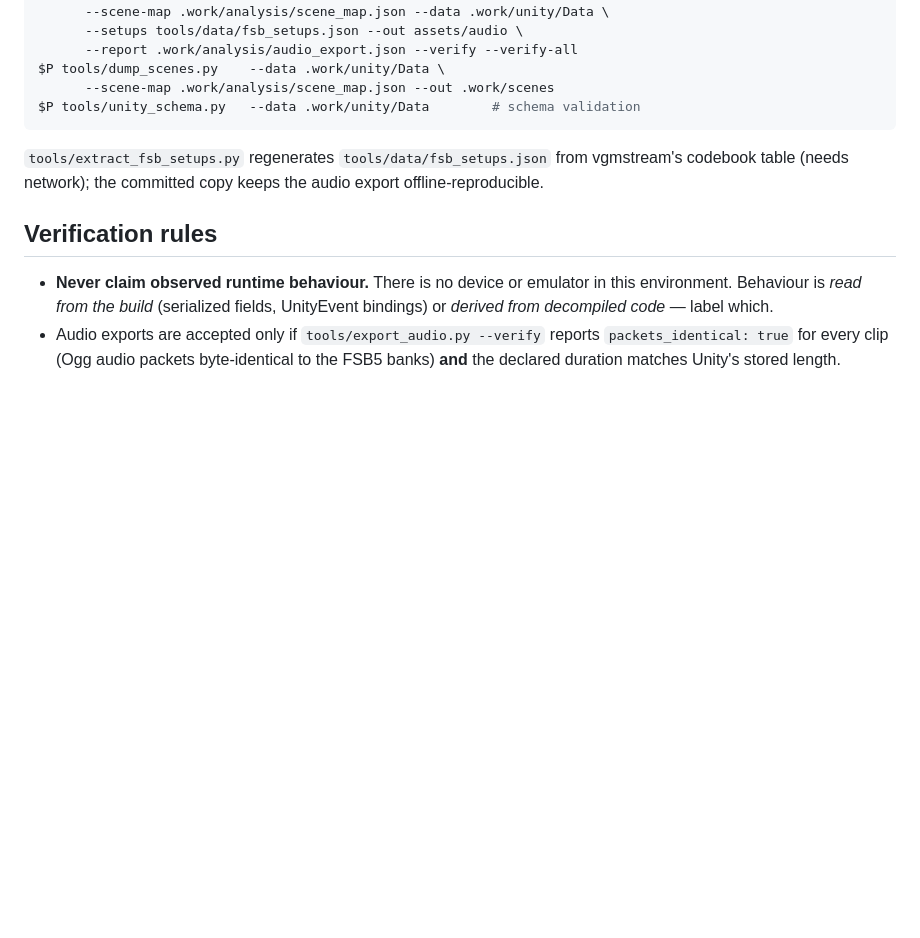
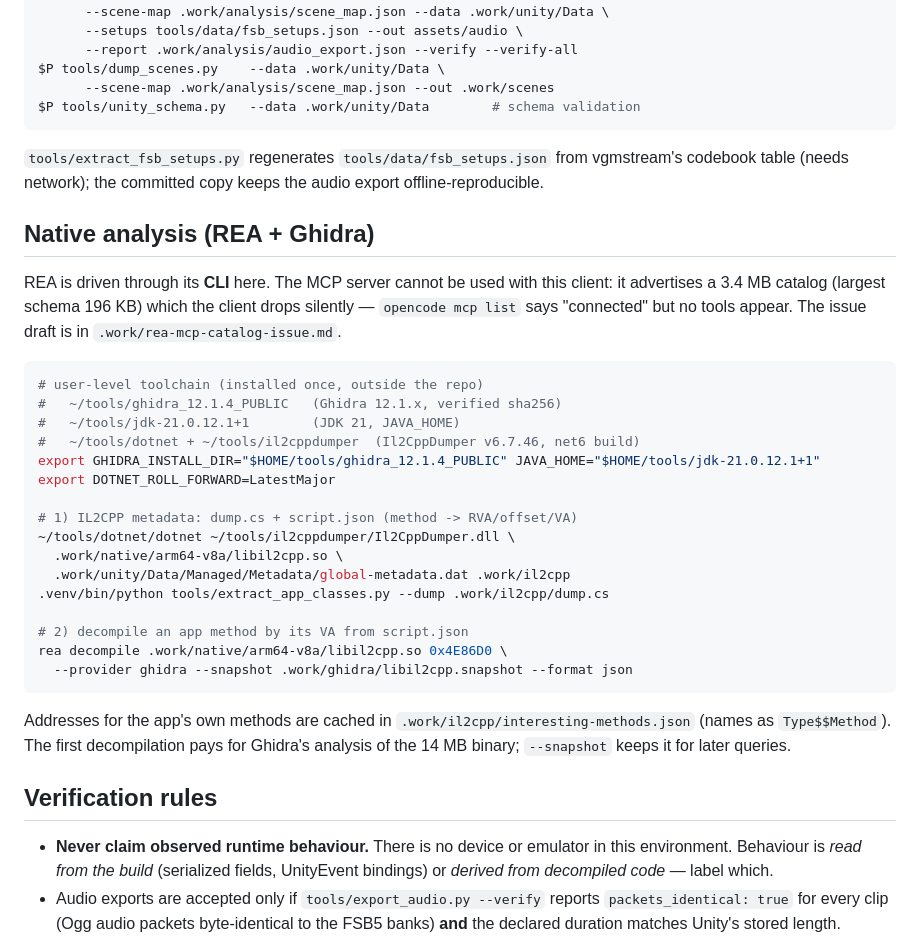
Before and after one commit to Pich78/web_batapp, a Markdown page: AGENTS.md, the part around the change. Drawn GitHub-style; blank space fills up the shorter version.

Commit message:
docs: record the REA MCP catalog limit and the native-analysis toolchain
The REA MCP server advertises a 3.4 MB catalog (largest schema 196 KB) which
OpenCode drops silently: the transport reports connected while no rea tools
reach a session, and rea mcp doctor reports the server healthy. The issue draft
lives in .work/rea-mcp-catalog-issue.md (local, not committed) and AGENTS.md now
documents driving REA through its CLI instead, plus the user-level toolchain
(Ghidra 12.1.4, JDK 21, .NET 8, Il2CppDumper v6.7.46) and the address flow from
script.json.

````diff
--- a/AGENTS.md
+++ b/AGENTS.md
@@ -80,6 +80,37 @@ $P tools/unity_schema.py   --data .work/unity/Data        # schema validation
 vgmstream's codebook table (needs network); the committed copy keeps the audio
 export offline-reproducible.
 
+## Native analysis (REA + Ghidra)
+
+REA is driven through its **CLI** here. The MCP server cannot be used with this
+client: it advertises a 3.4 MB catalog (largest schema 196 KB) which the client
+drops silently — `opencode mcp list` says "connected" but no tools appear. The
+issue draft is in `.work/rea-mcp-catalog-issue.md`.
+
+```bash
+# user-level toolchain (installed once, outside the repo)
+#   ~/tools/ghidra_12.1.4_PUBLIC   (Ghidra 12.1.x, verified sha256)
+#   ~/tools/jdk-21.0.12.1+1        (JDK 21, JAVA_HOME)
+#   ~/tools/dotnet + ~/tools/il2cppdumper  (Il2CppDumper v6.7.46, net6 build)
+export GHIDRA_INSTALL_DIR="$HOME/tools/ghidra_12.1.4_PUBLIC" JAVA_HOME="$HOME/tools/jdk-21.0.12.1+1"
+export DOTNET_ROLL_FORWARD=LatestMajor
+
+# 1) IL2CPP metadata: dump.cs + script.json (method -> RVA/offset/VA)
+~/tools/dotnet/dotnet ~/tools/il2cppdumper/Il2CppDumper.dll \
+  .work/native/arm64-v8a/libil2cpp.so \
+  .work/unity/Data/Managed/Metadata/global-metadata.dat .work/il2cpp
+.venv/bin/python tools/extract_app_classes.py --dump .work/il2cpp/dump.cs
+
+# 2) decompile an app method by its VA from script.json
+rea decompile .work/native/arm64-v8a/libil2cpp.so 0x4E86D0 \
+  --provider ghidra --snapshot .work/ghidra/libil2cpp.snapshot --format json
+```
+
+Addresses for the app's own methods are cached in
+`.work/il2cpp/interesting-methods.json` (names as `Type$$Method`). The first
+decompilation pays for Ghidra's analysis of the 14 MB binary; `--snapshot`
+keeps it for later queries.
+
 ## Verification rules
 
 - **Never claim observed runtime behaviour.** There is no device or emulator in
````
